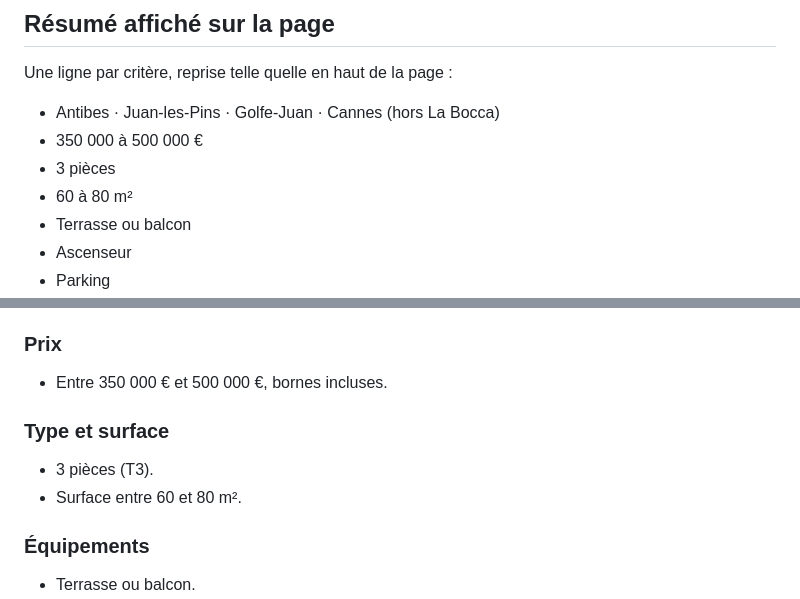
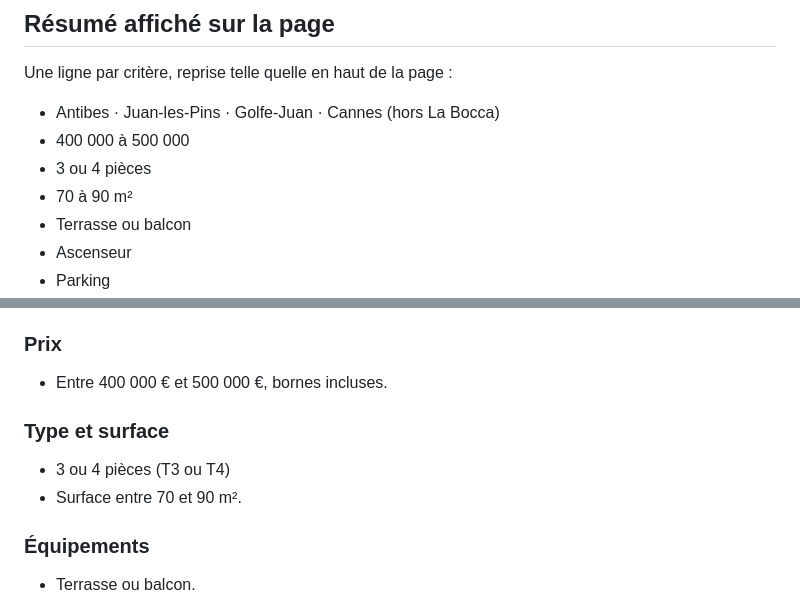
Before and after one commit to julienterset/veille-appart, a Markdown page: regles.md, 2 parts joined by grey strips. Drawn GitHub-style.

```diff
--- a/regles.md
+++ b/regles.md
@@ -8,9 +8,9 @@ Pour changer un critère, modifiez ce fichier (sur github.com : ouvrir le fichie
 Une ligne par critère, reprise telle quelle en haut de la page :
 
 - Antibes · Juan-les-Pins · Golfe-Juan · Cannes (hors La Bocca)
-- 350 000 à 500 000 €
-- 3 pièces
-- 60 à 80 m²
+- 400 000 à 500 000
+- 3 ou 4 pièces
+- 70 à 90 m²
 - Terrasse ou balcon
 - Ascenseur
 - Parking
@@ -26,11 +26,11 @@ Une ligne par critère, reprise telle quelle en haut de la page :
 - Exclue : Cannes La Bocca (06150, Bocca Nord, Bocca Sud, Ranguin, Abadie, Gourguettes…).
 
 ### Prix
-- Entre 350 000 € et 500 000 €, bornes incluses.
+- Entre 400 000 € et 500 000 €, bornes incluses.
 
 ### Type et surface
-- 3 pièces (T3).
-- Surface entre 60 et 80 m².
+- 3 ou 4 pièces (T3 ou T4)
+- Surface entre 70 et 90 m².
 
 ### Équipements
 - Terrasse ou balcon.
```
